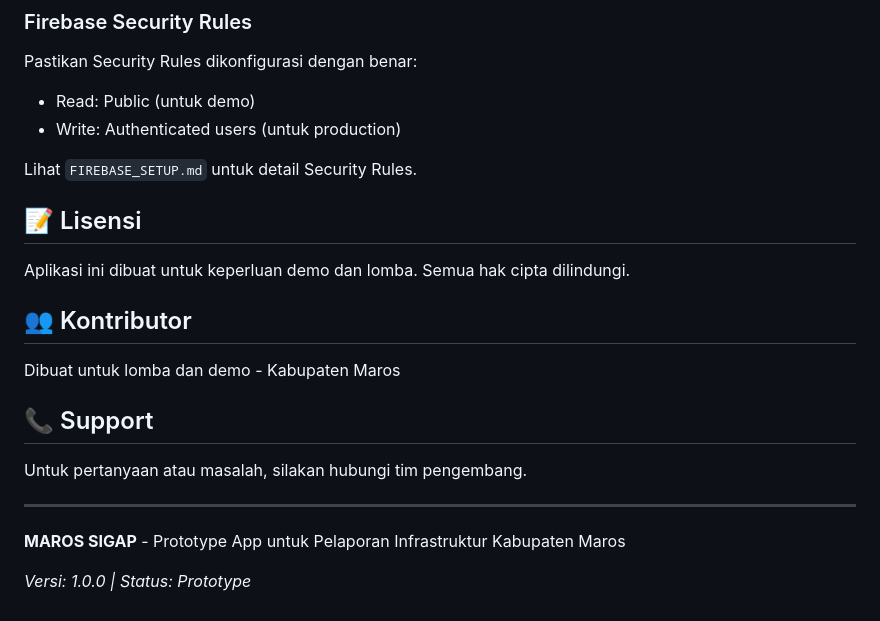
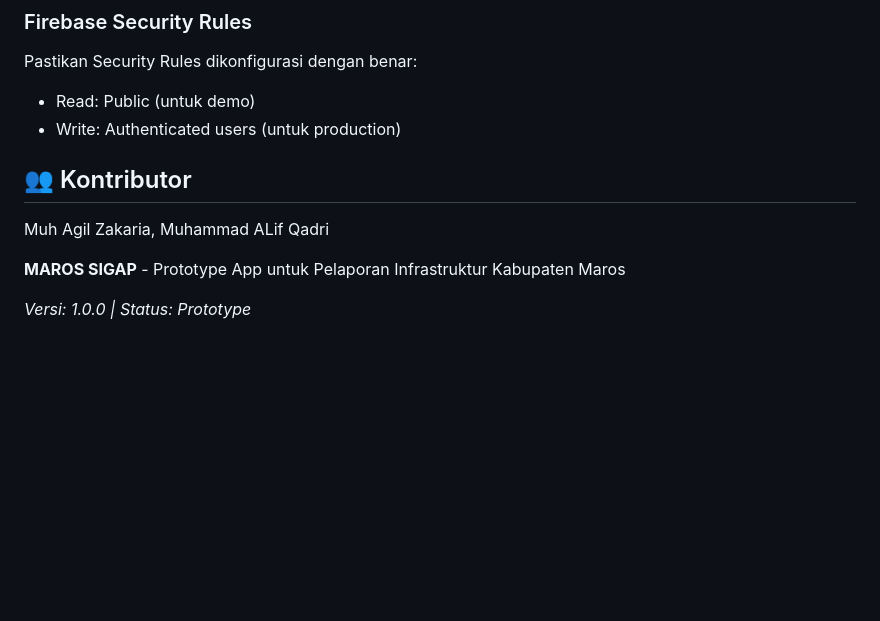
Before and after one commit to LippyyDev/Maros_Sigap, a Markdown page: README.md, the part around the change. Drawn GitHub-style; blank space fills up the shorter version.

```diff
--- a/README.md
+++ b/README.md
@@ -206,21 +206,9 @@ Pastikan Security Rules dikonfigurasi dengan benar:
 - Read: Public (untuk demo)
 - Write: Authenticated users (untuk production)
 
-Lihat `FIREBASE_SETUP.md` untuk detail Security Rules.
-
-## 📝 Lisensi
-
-Aplikasi ini dibuat untuk keperluan demo dan lomba. Semua hak cipta dilindungi.
-
 ## 👥 Kontributor
 
-Dibuat untuk lomba dan demo - Kabupaten Maros
-
-## 📞 Support
-
-Untuk pertanyaan atau masalah, silakan hubungi tim pengembang.
-
----
+Muh Agil Zakaria, Muhammad ALif Qadri
 
 **MAROS SIGAP** - Prototype App untuk Pelaporan Infrastruktur Kabupaten Maros
 
```
